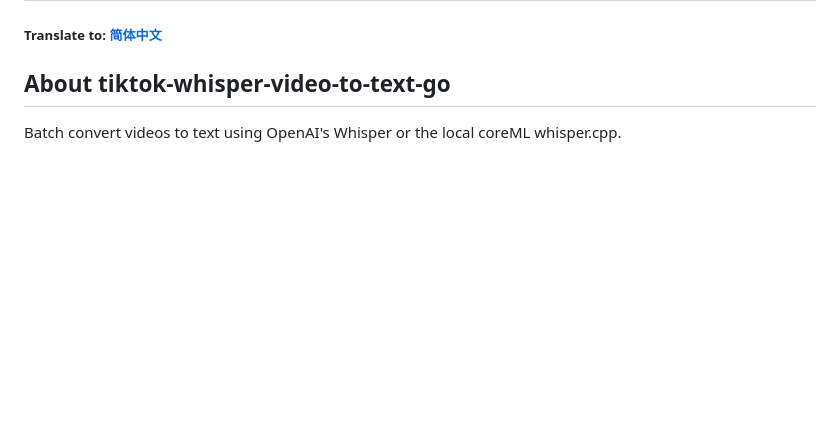
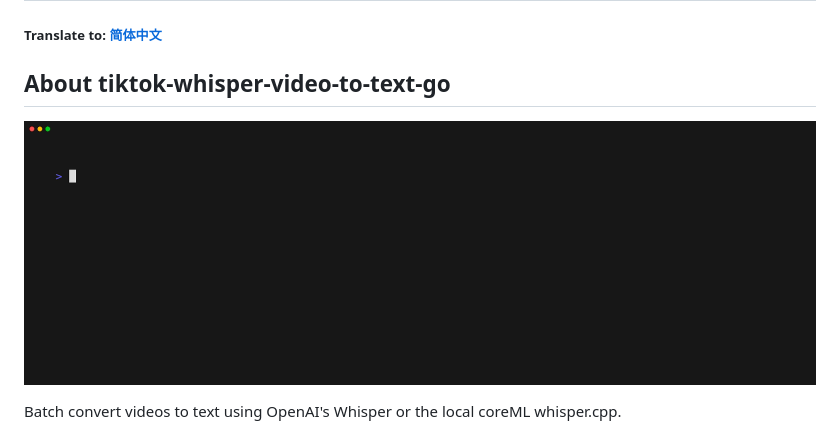
Before and after one commit to daymade/tiktok-whisper, a Markdown page: README.md, the part around the change. GitHub-like rendering; pictures changed too: doc/demo/download_xiaoyuzhou.gif (added); blank space fills up the shorter version.

Commit message:
doc: add demo gif for downloading from xiaoyuzhou

```diff
--- a/README.md
+++ b/README.md
@@ -3,6 +3,9 @@
 ##### Translate to: [简体中文](README_zh.md)
 
 ## About tiktok-whisper-video-to-text-go
+
+![demo_download_xiaoyuzhou](doc/demo/download_xiaoyuzhou.gif)
+
 Batch convert videos to text using OpenAI's Whisper or the local coreML whisper.cpp.
 
 The tiktok-whisper tool allows batch conversion of videos to text using either OpenAI's cloud-based Whisper API or local coreML's Whisper.cpp. It includes features such as exporting copies to Excel, saving conversion results to SQLite or PostgreSQL, video duration statistics, and keyword search to locate videos. It addresses the original whisper's limitations by offering solutions for macOS compatibility and speed enhancement.
```
Also changed, not shown: README_zh.md (+3 -0 lines), 1 other file.
